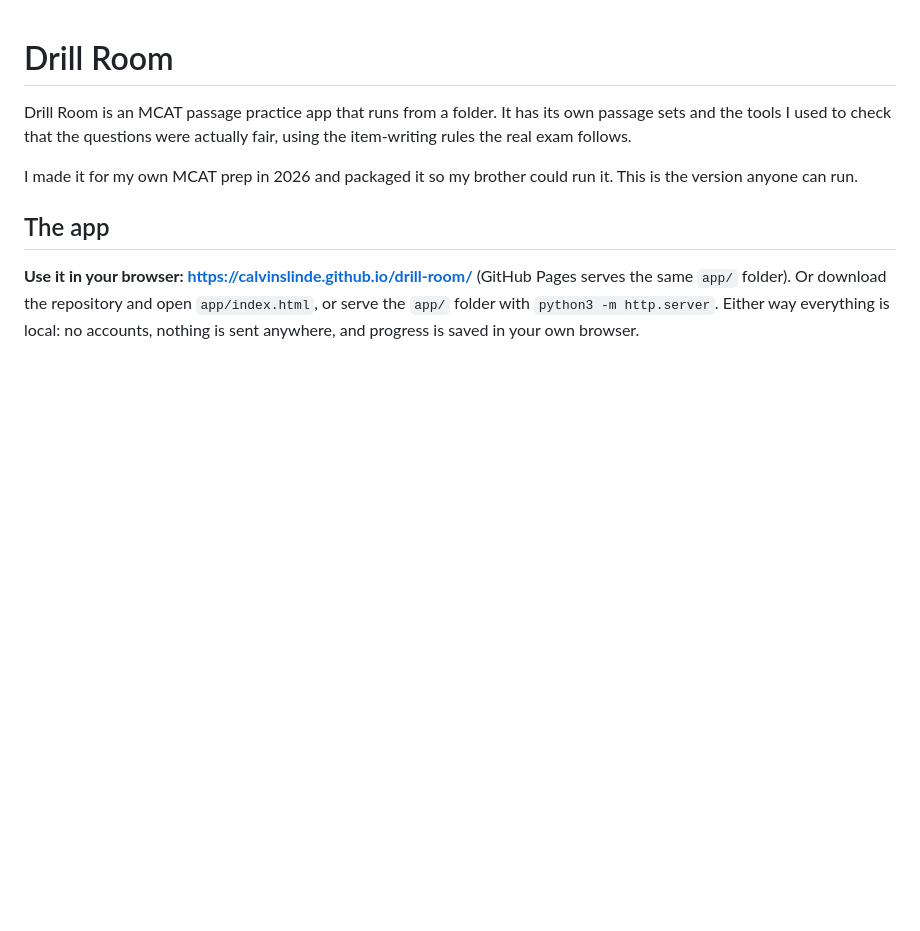
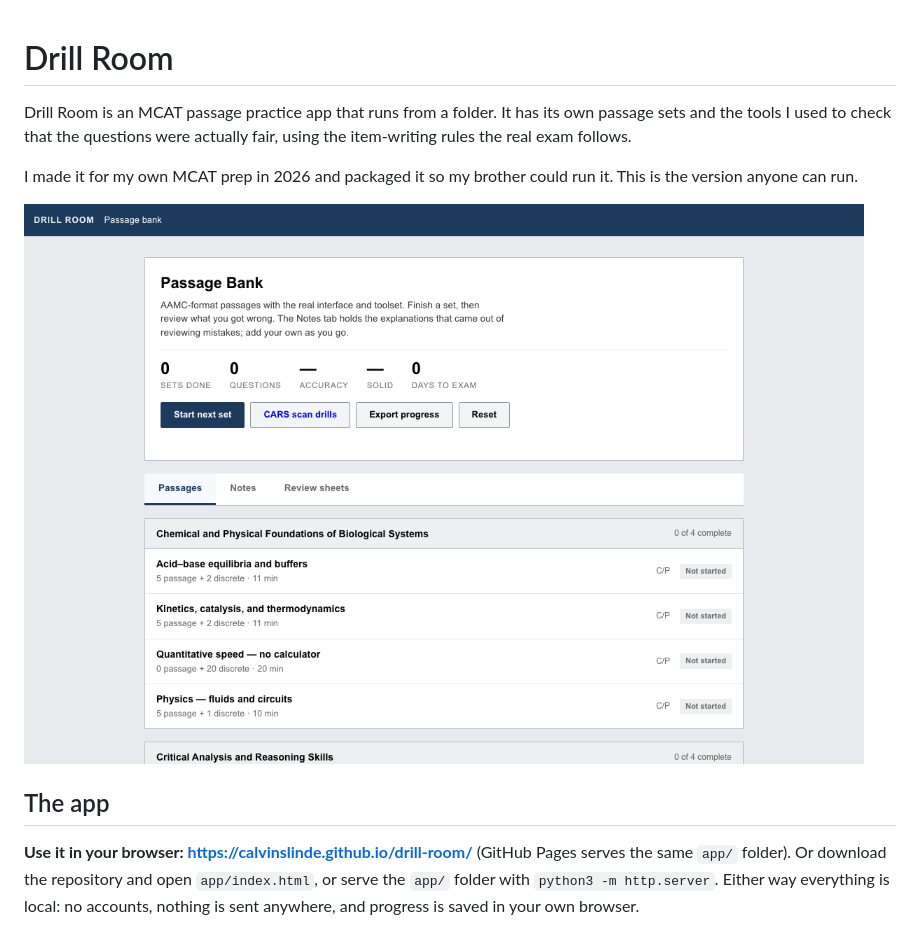
Before and after one commit to calvinslinde/drill-room, a Markdown page: README.md, the part around the change. Rendered like a GitHub page; pictures changed too: docs/screenshot.png (added); blank space fills up the shorter version.

Commit message:
README: a screenshot of the home screen

```diff
--- a/README.md
+++ b/README.md
@@ -3,6 +3,8 @@
 Drill Room is an MCAT passage practice app that runs from a folder. It has its own passage sets and the tools I used to check that the questions were actually fair, using the item-writing rules the real exam follows.
 
 I made it for my own MCAT prep in 2026 and packaged it so my brother could run it. This is the version anyone can run.
+
+![The Drill Room home screen: the passage bank, progress, and the sets by section](docs/screenshot.png)
 
 ## The app
 
```
